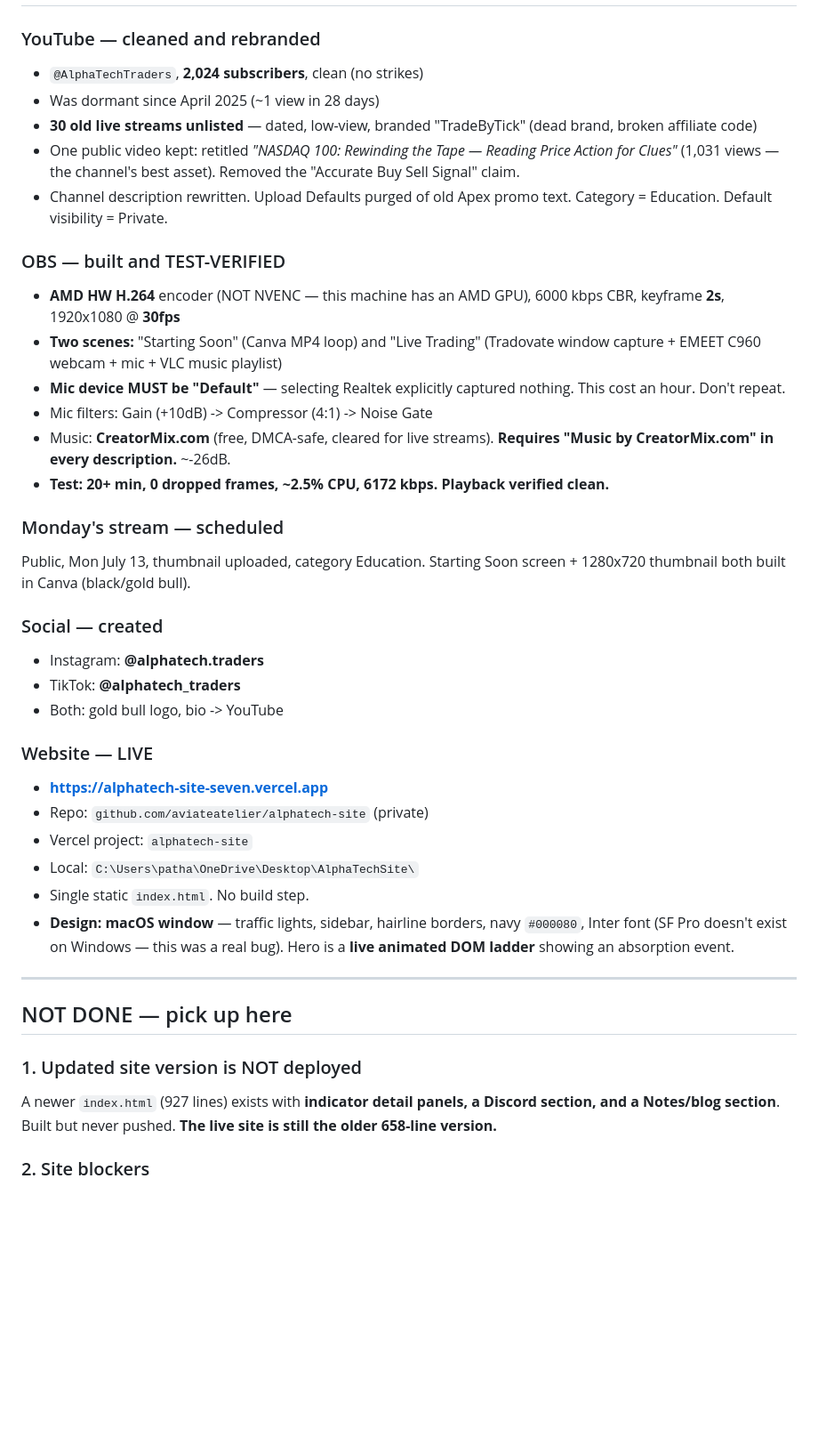
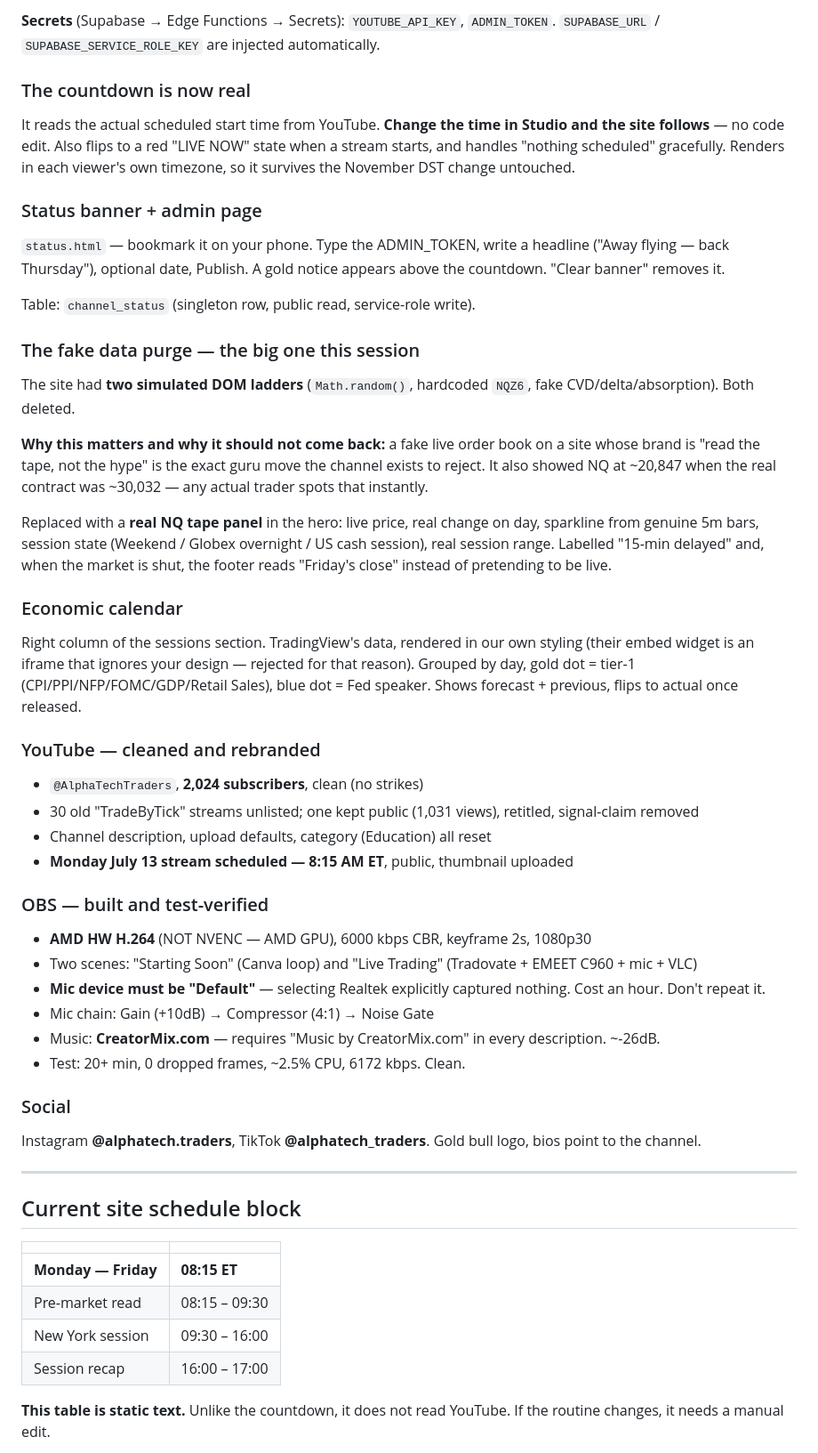
Before and after one commit to aviateatelier/alphatech-site, a Markdown page: HANDOFF.md, the part around one of its changes. Shown at 89% size. Drawn GitHub-style; blank space fills up the shorter version.

Commit message:
Update handoff: real data pipeline, fake ladder purge, encoding + webhook gotchas

```diff
--- a/HANDOFF.md
+++ b/HANDOFF.md
@@ -19,41 +50,51 @@ Free live NQ futures trading streams on YouTube -> funnel to **paid NinjaTrader
+**Secrets** (Supabase → Edge Functions → Secrets): `YOUTUBE_API_KEY`, `ADMIN_TOKEN`.
+`SUPABASE_URL` / `SUPABASE_SERVICE_ROLE_KEY` are injected automatically.
+
+### The countdown is now real
+It reads the actual scheduled start time from YouTube. **Change the time in Studio and the site follows** — no code edit. Also flips to a red "LIVE NOW" state when a stream starts, and handles "nothing scheduled" gracefully. Renders in each viewer's own timezone, so it survives the November DST change untouched.
+
+### Status banner + admin page
+`status.html` — bookmark it on your phone. Type the ADMIN_TOKEN, write a headline ("Away flying — back Thursday"), optional date, Publish. A gold notice appears above the countdown. "Clear banner" removes it.
+
+Table: `channel_status` (singleton row, public read, service-role write).
+
+### The fake data purge — the big one this session
+The site had **two simulated DOM ladders** (`Math.random()`, hardcoded `NQZ6`, fake CVD/delta/absorption). Both deleted.
+
+**Why this matters and why it should not come back:** a fake live order book on a site whose brand is "read the tape, not the hype" is the exact guru move the channel exists to reject. It also showed NQ at ~20,847 when the real contract was ~30,032 — any actual trader spots that instantly.
+
+Replaced with a **real NQ tape panel** in the hero: live price, real change on day, sparkline from genuine 5m bars, session state (Weekend / Globex overnight / US cash session), real session range. Labelled "15-min delayed" and, when the market is shut, the footer reads "Friday's close" instead of pretending to be live.
+
+### Economic calendar
+Right column of the sessions section. TradingView's data, rendered in our own styling (their embed widget is an iframe that ignores your design — rejected for that reason). Grouped by day, gold dot = tier-1 (CPI/PPI/NFP/FOMC/GDP/Retail Sales), blue dot = Fed speaker. Shows forecast + previous, flips to actual once released.
 
 ### YouTube — cleaned and rebranded
 - `@AlphaTechTraders`, **2,024 subscribers**, clean (no strikes)
-- Was dormant since April 2025 (~1 view in 28 days)
-- **30 old live streams unlisted** — dated, low-view, branded "TradeByTick" (dead brand, broken affiliate code)
-- One public video kept: retitled *"NASDAQ 100: Rewinding the Tape — Reading Price Action for Clues"* (1,031 views — the channel's best asset). Removed the "Accurate Buy Sell Signal" claim.
-- Channel description rewritten. Upload Defaults purged of old Apex promo text. Category = Education. Default visibility = Private.
+- 30 old "TradeByTick" streams unlisted; one kept public (1,031 views), retitled, signal-claim removed
+- Channel description, upload defaults, category (Education) all reset
+- **Monday July 13 stream scheduled — 8:15 AM ET**, public, thumbnail uploaded
 
-### OBS — built and TEST-VERIFIED
-- **AMD HW H.264** encoder (NOT NVENC — this machine has an AMD GPU), 6000 kbps CBR, keyframe **2s**, 1920x1080 @ **30fps**
-- **Two scenes:** "Starting Soon" (Canva MP4 loop) and "Live Trading" (Tradovate window capture + EMEET C960 webcam + mic + VLC music playlist)
-- **Mic device MUST be "Default"** — selecting Realtek explicitly captured nothing. This cost an hour. Don't repeat.
-- Mic filters: Gain (+10dB) -> Compressor (4:1) -> Noise Gate
-- Music: **CreatorMix.com** (free, DMCA-safe, cleared for live streams). **Requires "Music by CreatorMix.com" in every description.** ~-26dB.
-- **Test: 20+ min, 0 dropped frames, ~2.5% CPU, 6172 kbps. Playback verified clean.**
+### OBS — built and test-verified
+- **AMD HW H.264** (NOT NVENC — AMD GPU), 6000 kbps CBR, keyframe 2s, 1080p30
+- Two scenes: "Starting Soon" (Canva loop) and "Live Trading" (Tradovate + EMEET C960 + mic + VLC)
+- **Mic device must be "Default"** — selecting Realtek explicitly captured nothing. Cost an hour. Don't repeat it.
+- Mic chain: Gain (+10dB) → Compressor (4:1) → Noise Gate
+- Music: **CreatorMix.com** — requires "Music by CreatorMix.com" in every description. ~-26dB.
+- Test: 20+ min, 0 dropped frames, ~2.5% CPU, 6172 kbps. Clean.
 
-### Monday's stream — scheduled
-Public, Mon July 13, thumbnail uploaded, category Education. Starting Soon screen + 1280x720 thumbnail both built in Canva (black/gold bull).
-
-### Social — created
-- Instagram: **@alphatech.traders**
-- TikTok: **@alphatech_traders**
-- Both: gold bull logo, bio -> YouTube
-
-### Website — LIVE
-- **https://alphatech-site-seven.vercel.app**
-- Repo: `github.com/aviateatelier/alphatech-site` (private)
-- Vercel project: `alphatech-site`
-- Local: `C:\Users\patha\OneDrive\Desktop\AlphaTechSite\`
-- Single static `index.html`. No build step.
-- **Design: macOS window** — traffic lights, sidebar, hairline borders, navy `#000080`, Inter font (SF Pro doesn't exist on Windows — this was a real bug). Hero is a **live animated DOM ladder** showing an absorption event.
+### Social
+Instagram **@alphatech.traders**, TikTok **@alphatech_traders**. Gold bull logo, bios point to the channel.
 
 ---
 
-## NOT DONE — pick up here
+## Current site schedule block
 
-### 1. Updated site version is NOT deployed
-A newer `index.html` (927 lines) exists with **indicator detail panels, a Discord section, and a Notes/blog section**. Built but never pushed. **The live site is still the older 658-line version.**
+| | |
+|---|---|
+| **Monday — Friday** | **08:15 ET** |
+| Pre-market read | 08:15 – 09:30 |
+| New York session | 09:30 – 16:00 |
+| Session recap | 16:00 – 17:00 |
 
-### 2. Site blockers
+**This table is static text.** Unlike the countdown, it does not read YouTube. If the routine changes, it needs a manual edit.
 
```
Also changed, not shown: other parts of HANDOFF.md (+110 -46 lines).
